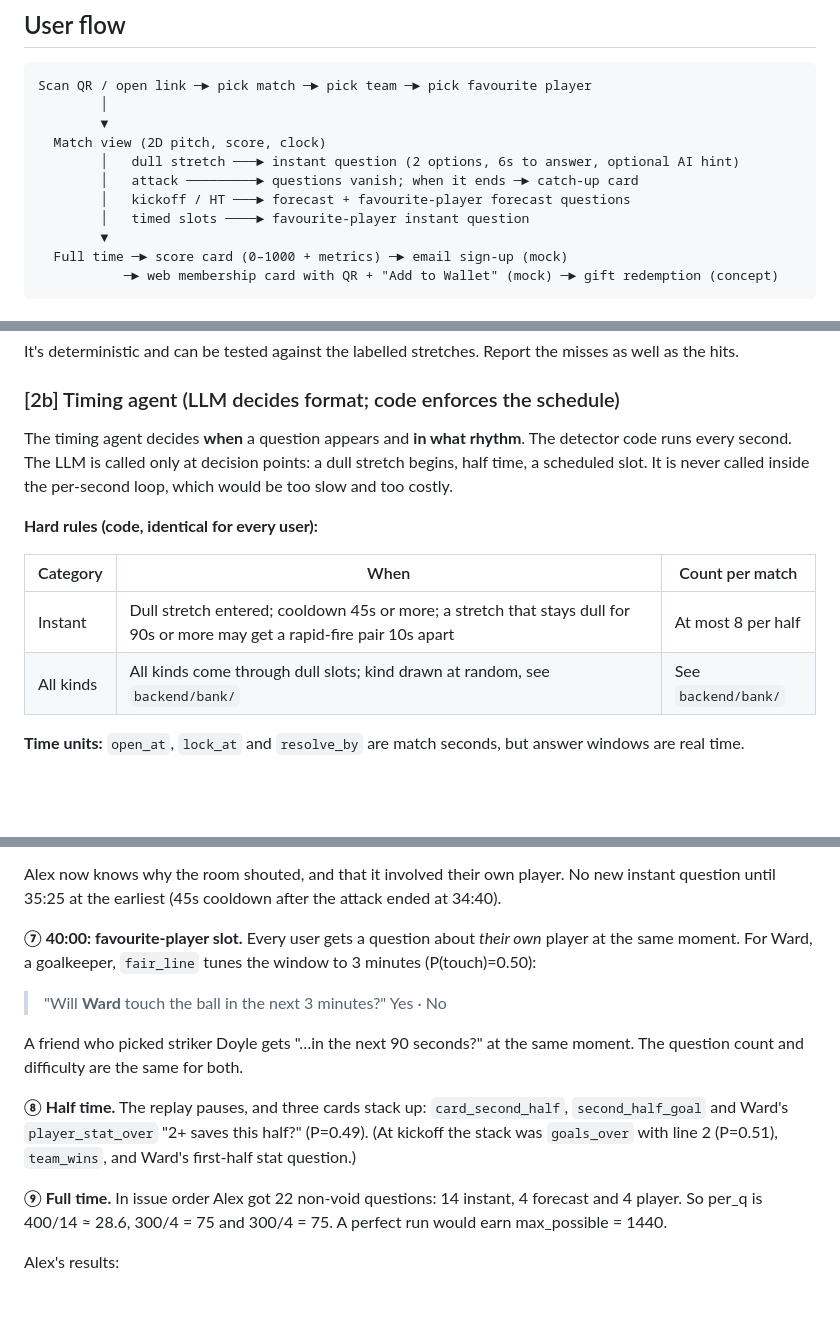
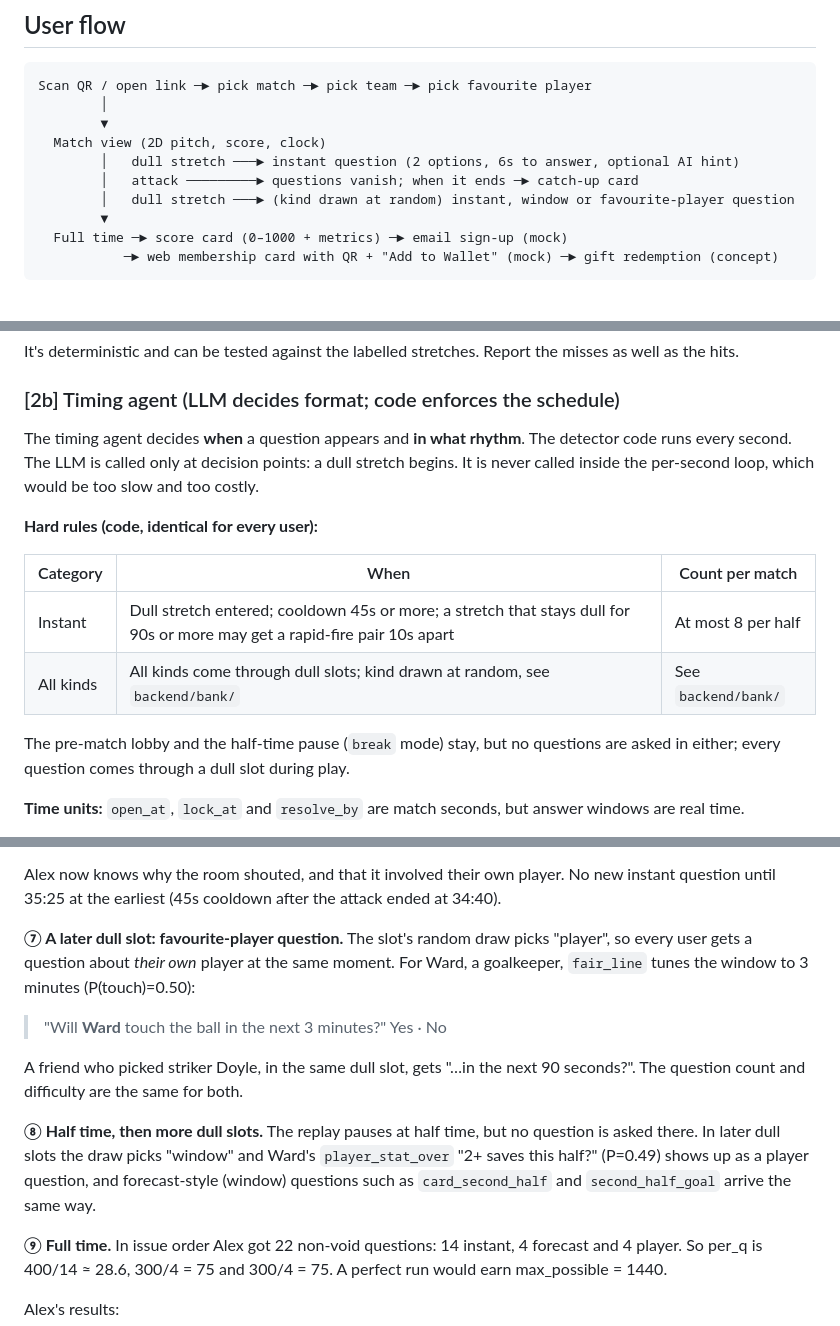
Before and after one commit to CWT96/Microsoft-Premier-League-Hackathon_Team-CR7, a Markdown page: docs/pipeline.md, 3 parts joined by grey strips. Drawn GitHub-style; blank space fills up the shorter version.

Commit message:
[docs] Fix pipeline: keep HT pause and lobby, questions only in dull slots
Co-Authored-By: Claude Opus 5.5 <noreply@anthropic.com>

```diff
--- a/docs/pipeline.md
+++ b/docs/pipeline.md
@@ -29,8 +29,7 @@ Scan QR / open link ─► pick match ─► pick team ─► pick favourite pla
   Match view (2D pitch, score, clock)
         │   dull stretch ───► instant question (2 options, 6s to answer, optional AI hint)
         │   attack ─────────► questions vanish; when it ends ─► catch-up card
-        │   kickoff / HT ───► forecast + favourite-player forecast questions
-        │   timed slots ────► favourite-player instant question
+        │   dull stretch ───► (kind drawn at random) instant, window or favourite-player question
         ▼
   Full time ─► score card (0–1000 + metrics) ─► email sign-up (mock)
            ─► web membership card with QR + "Add to Wallet" (mock) ─► gift redemption (concept)
@@ -119,7 +118,7 @@ It's deterministic and can be tested against the labelled stretches. Report the
 
 ### [2b] Timing agent (LLM decides format; code enforces the schedule)
 
-The timing agent decides **when** a question appears and **in what rhythm**. The detector code runs every second. The LLM is called only at decision points: a dull stretch begins, half time, a scheduled slot. It is never called inside the per-second loop, which would be too slow and too costly.
+The timing agent decides **when** a question appears and **in what rhythm**. The detector code runs every second. The LLM is called only at decision points: a dull stretch begins. It is never called inside the per-second loop, which would be too slow and too costly.
 
 **Hard rules (code, identical for every user):**
 
@@ -127,6 +126,8 @@ The timing agent decides **when** a question appears and **in what rhythm**. The
 |---|---|---|
 | Instant | Dull stretch entered; cooldown 45s or more; a stretch that stays dull for 90s or more may get a rapid-fire pair 10s apart | At most 8 per half |
 | All kinds | All kinds come through dull slots; kind drawn at random, see `backend/bank/` | See `backend/bank/` |
+
+The pre-match lobby and the half-time pause (`break` mode) stay, but no questions are asked in either; every question comes through a dull slot during play.
 
 **Time units:** `open_at`, `lock_at` and `resolve_by` are match seconds, but answer windows are real time.
 - While an instant or player-instant question is open, the replay **drops to 1×** until the result is shown, then returns to the chosen speed (default 15×). So "6 seconds to answer" is 6 real seconds at every speed.
@@ -377,13 +378,13 @@ Guard check: 16 and 27 are both in `facts`, so the explanation is sent. The crow
 
 Alex now knows why the room shouted, and that it involved their own player. No new instant question until 35:25 at the earliest (45s cooldown after the attack ended at 34:40).
 
-**⑦ 40:00: favourite-player slot.** Every user gets a question about *their own* player at the same moment. For Ward, a goalkeeper, `fair_line` tunes the window to 3 minutes (P(touch)=0.50):
+**⑦ A later dull slot: favourite-player question.** The slot's random draw picks "player", so every user gets a question about *their own* player at the same moment. For Ward, a goalkeeper, `fair_line` tunes the window to 3 minutes (P(touch)=0.50):
 
 > "Will **Ward** touch the ball in the next 3 minutes?"  Yes · No
 
-A friend who picked striker Doyle gets "…in the next 90 seconds?" at the same moment. The question count and difficulty are the same for both.
+A friend who picked striker Doyle, in the same dull slot, gets "…in the next 90 seconds?". The question count and difficulty are the same for both.
 
-**⑧ Half time.** The replay pauses, and three cards stack up: `card_second_half`, `second_half_goal` and Ward's `player_stat_over` "2+ saves this half?" (P=0.49). (At kickoff the stack was `goals_over` with line 2 (P=0.51), `team_wins`, and Ward's first-half stat question.)
+**⑧ Half time, then more dull slots.** The replay pauses at half time, but no question is asked there. In later dull slots the draw picks "window" and Ward's `player_stat_over` "2+ saves this half?" (P=0.49) shows up as a player question, and forecast-style (window) questions such as `card_second_half` and `second_half_goal` arrive the same way.
 
 **⑨ Full time.** In issue order Alex got 22 non-void questions: 14 instant, 4 forecast and 4 player. So per_q is 400/14 ≈ 28.6, 300/4 = 75 and 300/4 = 75. A perfect run would earn max_possible = 1440.
 
```
Also changed, not shown: other parts of docs/pipeline.md (+3 -3 lines).
